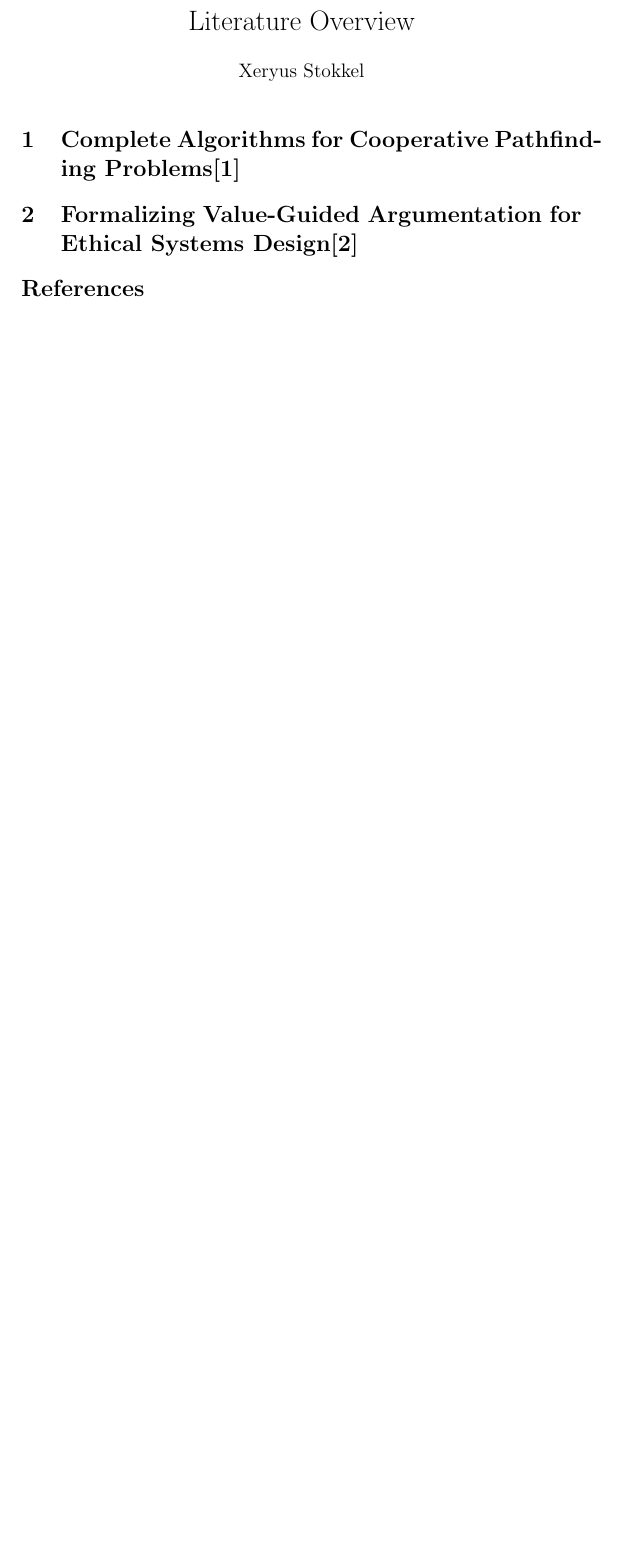
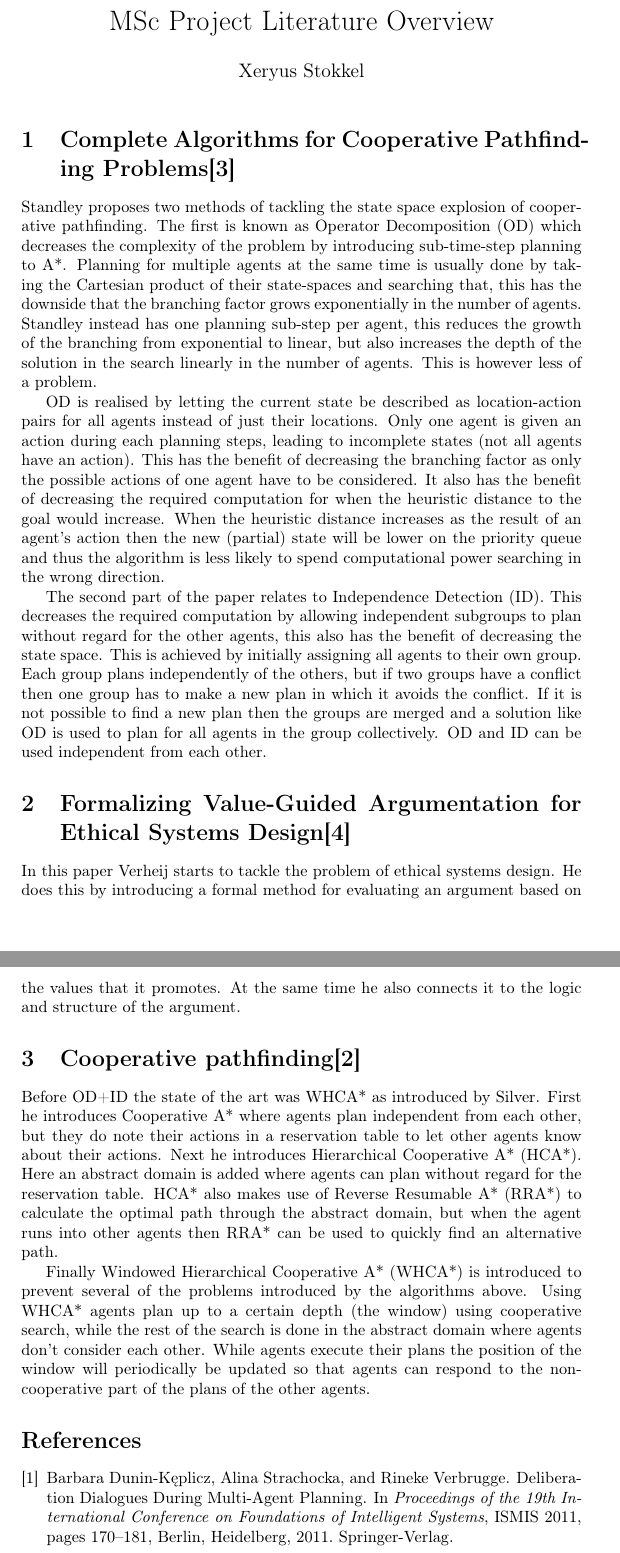
Before and after one commit to XeryusTC/masterproject, a LaTeX document (reports/literature_overview/overview.tex): part of the page before the commit and two parts of pages 1 and 2 of 2 after it, the two joined at a grey line, cut so that both start at the same text, the shorter picture padded with empty space. Compiled offline with pdfLaTeX.

Commit message:
Summaries of read articles

```diff
--- a/reports/literature_overview/overview.tex
+++ b/reports/literature_overview/overview.tex
@@ -1,6 +1,9 @@
 \documentclass[a4paper]{article}
 
-\title{Literature Overview}
+\usepackage[utf8]{inputenc}
+\usepackage[T1]{fontenc}
+
+\title{MSc Project Literature Overview}
 \author{Xeryus Stokkel}
 \date{}
 
@@ -10,10 +13,65 @@
 
 \section{Complete Algorithms for Cooperative Pathfinding
 Problems\cite{standley2010}}
+Standley proposes two methods of tackling the state space explosion of
+cooperative pathfinding. The first is known as Operator Decomposition (OD)
+which decreases the complexity of the problem by introducing sub-time-step
+planning to A*. Planning for multiple agents at the same time is usually done
+by taking the Cartesian product of their state-spaces and searching that, this
+has the downside that the branching factor grows exponentially in the number of
+agents. Standley instead has one planning sub-step per agent, this reduces the
+growth of the branching from exponential to linear, but also increases the
+depth of the solution in the search linearly in the number of agents. This is
+however less of a problem.
+
+OD is realised by letting the current state be described as location-action
+pairs for all agents instead of just their locations. Only one agent is given
+an action during each planning steps, leading to incomplete states (not all
+agents have an action). This has the benefit of decreasing the branching factor
+as only the possible actions of one agent have to be considered. It also has
+the benefit of decreasing the required computation for when the heuristic
+distance to the goal would increase. When the heuristic distance increases as
+the result of an agent's action then the new (partial) state will be lower on
+the priority queue and thus the algorithm is less likely to spend computational
+power searching in the wrong direction.
+
+The second part of the paper relates to Independence Detection (ID). This
+decreases the required computation by allowing independent subgroups to plan
+without regard for the other agents, this also has the benefit of decreasing
+the state space. This is achieved by initially assigning all agents to their
+own group. Each group plans independently of the others, but if two groups have
+a conflict then one group has to make a new plan in which it avoids the
+conflict. If it is not possible to find a new plan then the groups are merged
+and a solution like OD is used to plan for all agents in the group
+collectively. OD and ID can be used independent from each other.
+
 
 \section{Formalizing Value-Guided Argumentation for Ethical Systems
 Design\cite{verheij2016}}
+In this paper Verheij starts to tackle the problem of ethical systems design.
+He does this by introducing a formal method for evaluating an argument based on
+the values that it promotes. At the same time he also connects it to the logic
+and structure of the argument.
 
+\section{Cooperative pathfinding\cite{silver2005}}
+Before OD+ID the state of the art was WHCA* as introduced by Silver. First he
+introduces Cooperative A* where agents plan independent from each other, but
+they do note their actions in a reservation table to let other agents know
+about their actions. Next he introduces Hierarchical Cooperative A* (HCA*).
+Here an abstract domain is added where agents can plan without regard for the
+reservation table. HCA* also makes use of Reverse Resumable A* (RRA*) to
+calculate the optimal path through the abstract domain, but when the agent runs
+into other agents then RRA* can be used to quickly find an alternative path.
+
+Finally Windowed Hierarchical Cooperative A* (WHCA*) is introduced to prevent
+several of the problems introduced by the algorithms above. Using WHCA* agents
+plan up to a certain depth (the window) using cooperative search, while the
+rest of the search is done in the abstract domain where agents don't consider
+each other. While agents execute their plans the position of the window will
+periodically be updated so that agents can respond to the non-cooperative part
+of the plans of the other agents.
+
+\nocite{*}
 \bibliographystyle{plain}
 \bibliography{biblio}
 
```
Also changed, not shown: reports/literature_overview/biblio.bib (+1 -1 lines).
